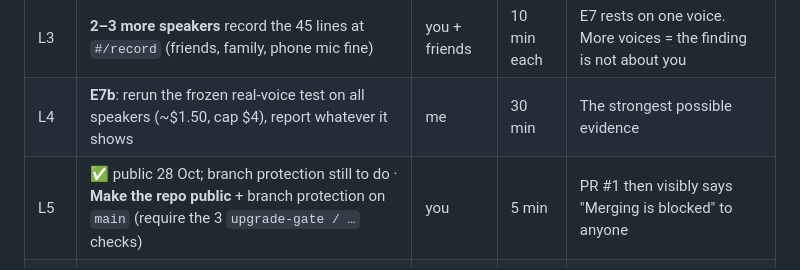
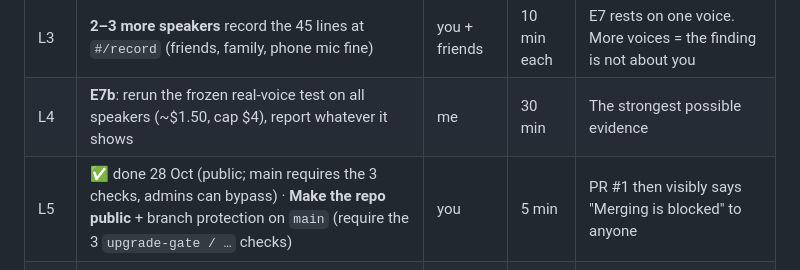
Before and after one commit to UtsavInTech/upgrade-gate, a Markdown page: docs/plan/02-whats-left.md, the part around the change. Drawn GitHub-style.

Commit message:
claude: plan — branch protection on main is set
Co-Authored-By: Claude Opus 5.5 <noreply@anthropic.com>

```diff
--- a/docs/plan/02-whats-left.md
+++ b/docs/plan/02-whats-left.md
@@ -9,7 +9,7 @@ Without them we are a solid top-ten entry; with them, a top-five candidate.
 | L2 | Audit report → site, README, LOG; fix any rule it shows is wrong, re-run gates | me | 1 h | Turns the audit into evidence (κ score + disagreements) |
 | L3 | **2–3 more speakers** record the 45 lines at `#/record` (friends, family, phone mic fine) | you + friends | 10 min each | E7 rests on one voice. More voices = the finding is not about you |
 | L4 | **E7b**: rerun the frozen real-voice test on all speakers (~$1.50, cap $4), report whatever it shows | me | 30 min | The strongest possible evidence |
-| L5 | ✅ public 28 Oct; branch protection still to do · **Make the repo public** + branch protection on `main` (require the 3 `upgrade-gate / …` checks) | you | 5 min | PR #1 then visibly says "Merging is blocked" to anyone |
+| L5 | ✅ done 28 Oct (public; main requires the 3 checks, admins can bypass) · **Make the repo public** + branch protection on `main` (require the 3 `upgrade-gate / …` checks) | you | 5 min | PR #1 then visibly says "Merging is blocked" to anyone |
 | L6 | ✅ live 28 Oct · **Hosted site** on GitHub Pages, including a static VoiceOrder (see 03 → A1) | me | 3 h | Judges click a link instead of installing anything |
 | L7 | **3-minute video** (script in `docs/DEMO.md`) | you | 2–3 h | Most judges watch the video first |
 | L8 | **Submission text** | me draft, you edit | 1 h | Problem, what it does, findings with caveats, Meta tooling, links |
```
